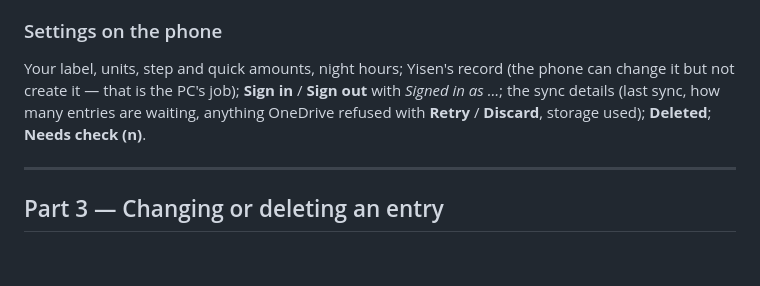
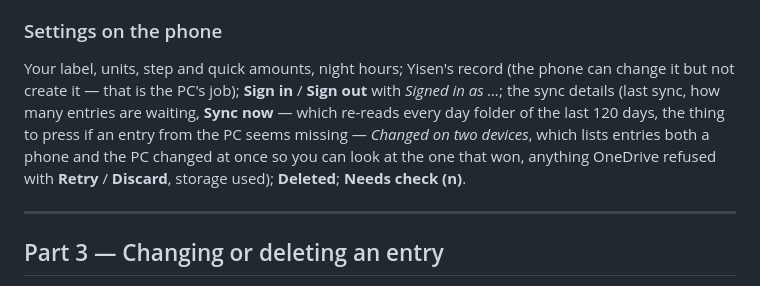
Before and after one commit to RollingShuttle/baby-log, a Markdown page: guide/RUNNING.md, the part around the change. Rendered like a GitHub page; blank space fills up the shorter version.

```diff
--- a/guide/RUNNING.md
+++ b/guide/RUNNING.md
@@ -136,7 +136,10 @@ The tabs are **Now · Day · Trends · Settings**. The log buttons on Now are **
 
 Your label, units, step and quick amounts, night hours; Yisen's record (the phone can change it
 but not create it — that is the PC's job); **Sign in** / **Sign out** with *Signed in as …*; the
-sync details (last sync, how many entries are waiting, anything OneDrive refused with **Retry** /
+sync details (last sync, how many entries are waiting, **Sync now** — which re-reads every day
+folder of the last 120 days, the thing to press if an entry from the PC seems missing —
+*Changed on two devices*, which lists entries both a phone and the PC changed at once so you can
+look at the one that won, anything OneDrive refused with **Retry** /
 **Discard**, storage used); **Deleted**; **Needs check (n)**.
 
 ---
```
Also changed, not shown: CLAUDE.md (+17 -3 lines).
